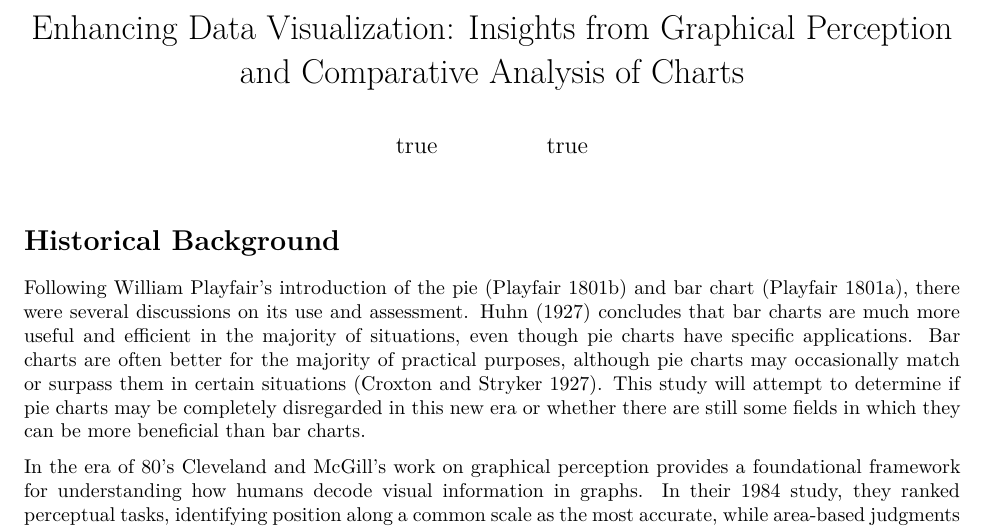
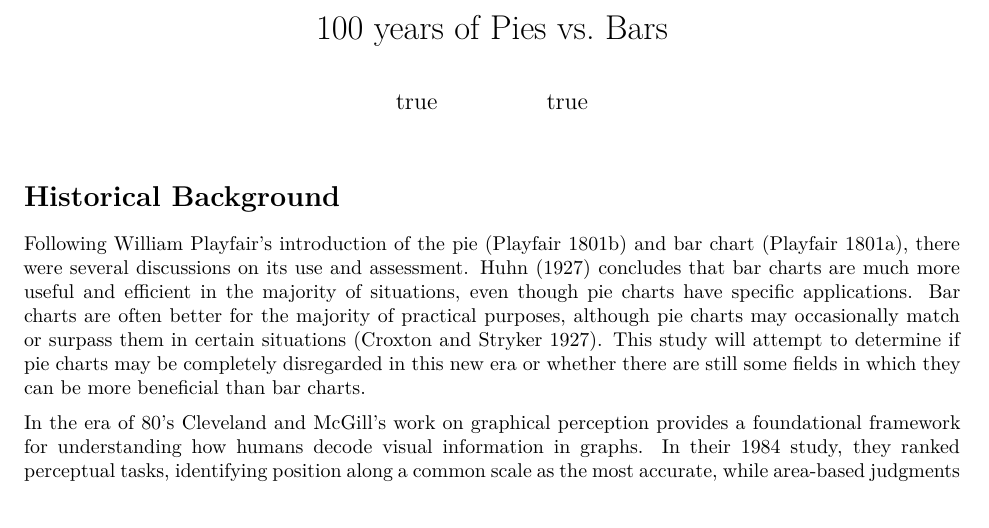
Before and after one commit to srvanderplas/100-years-pies-bars, a Quarto document (index.qmd): part of page 1 of 2, cut at the place of the change. Rendered offline with R 4.5, knitr and Pandoc in place of Quarto, then LaTeX, with nearby package versions.

Commit message:
title change

```diff
--- a/index.qmd
+++ b/index.qmd
@@ -1,5 +1,5 @@
 ---
-title: "Enhancing Data Visualization: Insights from Graphical Perception and Comparative Analysis of Charts"
+title: "100 years of Pies vs. Bars"
 format:
   pdf:
     keep-tex: true
```
